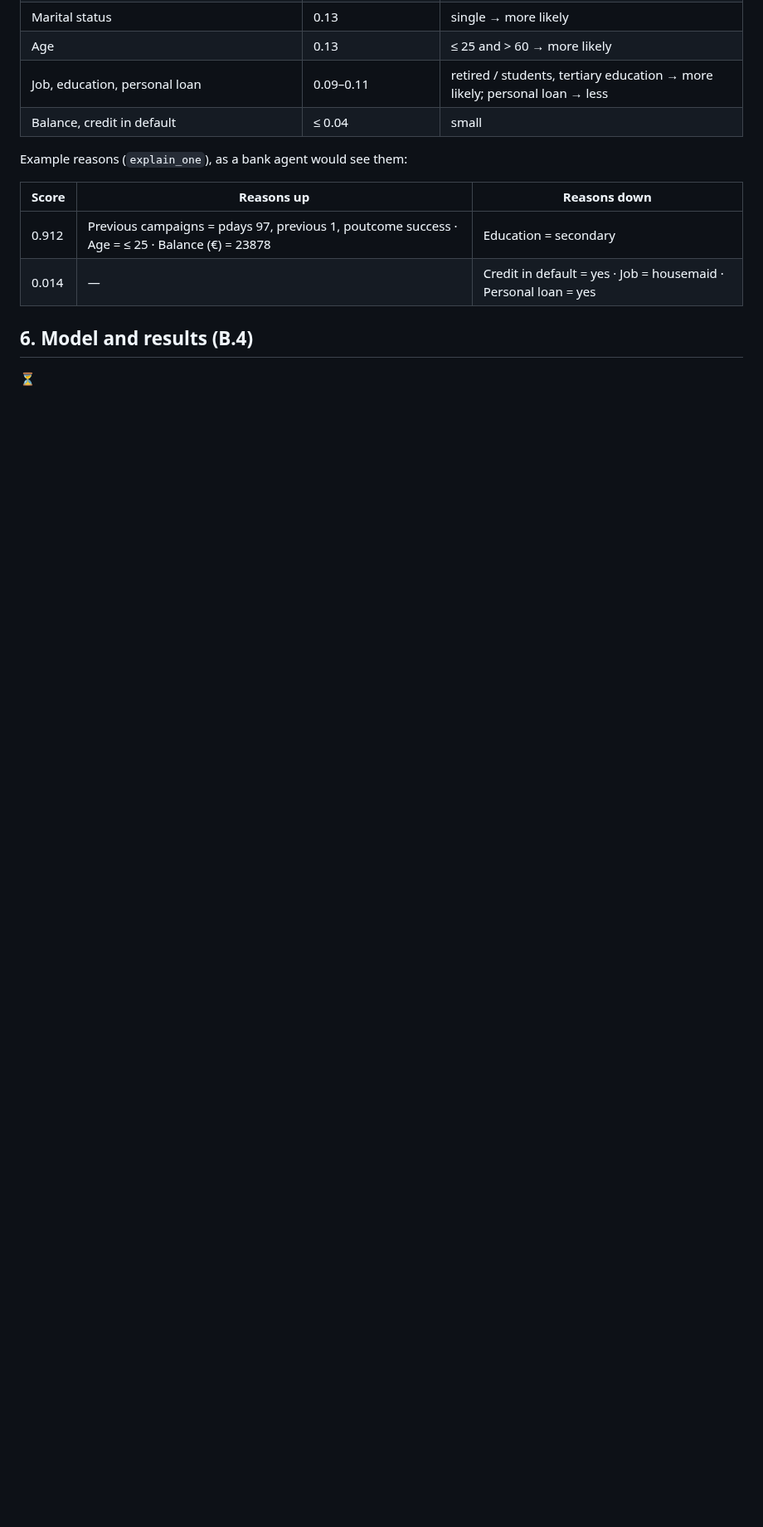
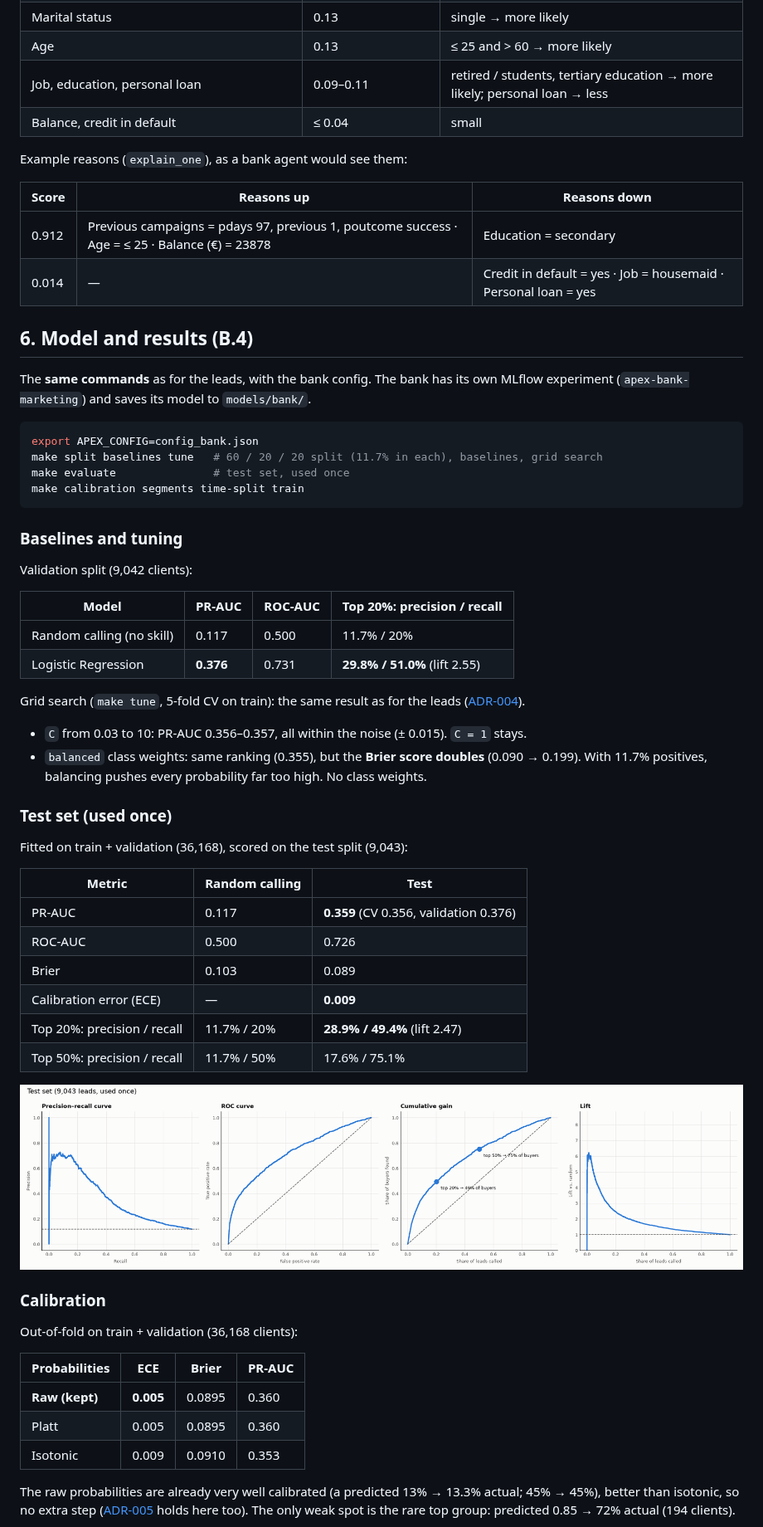
Before and after one commit to Aurynix/aurynix-apex, a Markdown page: docs/bank_marketing.md, the part around one of its changes. Shown at 83% size. Rendered like a GitHub page; pictures changed too: reports/figures/bank/test_evaluation.png (added); blank space fills up the shorter version.

Commit message:
Bank Marketing model, evaluation, segments, and time split (step B.4)

````diff
--- a/docs/bank_marketing.md
+++ b/docs/bank_marketing.md
@@ -168,4 +168,52 @@ Example reasons (`explain_one`), as a bank agent would see them:
 
 ## 6. Model and results (B.4)
 
-⏳
+The **same commands** as for the leads, with the bank config. The bank has its own MLflow experiment (`apex-bank-marketing`) and saves its model to `models/bank/`.
+
+```bash
+export APEX_CONFIG=config_bank.json
+make split baselines tune   # 60 / 20 / 20 split (11.7% in each), baselines, grid search
+make evaluate               # test set, used once
+make calibration segments time-split train
+```
+
+### Baselines and tuning
+
+Validation split (9,042 clients):
+
+| Model | PR-AUC | ROC-AUC | Top 20%: precision / recall |
+|---|---|---|---|
+| Random calling (no skill) | 0.117 | 0.500 | 11.7% / 20% |
+| Logistic Regression | **0.376** | 0.731 | **29.8% / 51.0%** (lift 2.55) |
+
+Grid search (`make tune`, 5-fold CV on train): the same result as for the leads ([ADR-004](decisions.md)).
+- `C` from 0.03 to 10: PR-AUC 0.356–0.357, all within the noise (± 0.015). `C = 1` stays.
+- `balanced` class weights: same ranking (0.355), but the **Brier score doubles** (0.090 → 0.199). With 11.7% positives, balancing pushes every probability far too high. No class weights.
+
+### Test set (used once)
+
+Fitted on train + validation (36,168), scored on the test split (9,043):
+
+| Metric | Random calling | **Test** |
+|---|---|---|
+| PR-AUC | 0.117 | **0.359** (CV 0.356, validation 0.376) |
+| ROC-AUC | 0.500 | 0.726 |
+| Brier | 0.103 | 0.089 |
+| Calibration error (ECE) | — | **0.009** |
+| Top 20%: precision / recall | 11.7% / 20% | **28.9% / 49.4%** (lift 2.47) |
+| Top 50%: precision / recall | 11.7% / 50% | 17.6% / 75.1% |
+
+![Bank test evaluation](../reports/figures/bank/test_evaluation.png)
+
+### Calibration
+
+Out-of-fold on train + validation (36,168 clients):
+
+| Probabilities | ECE | Brier | PR-AUC |
+|---|---|---|---|
+| **Raw (kept)** | **0.005** | 0.0895 | 0.360 |
+| Platt | 0.005 | 0.0895 | 0.360 |
+| Isotonic | 0.009 | 0.0910 | 0.353 |
+
+The raw probabilities are already very well calibrated (a predicted 13% → 13.3% actual; 45% → 45%), better than isotonic, so no extra step ([ADR-005](decisions.md) holds here too). The only weak spot is the rare top group: predicted 0.85 → 72% actual (194 clients).
+
````
Also changed, not shown: other parts of docs/bank_marketing.md (+34 -1 lines), BUILD_STEPS.md (+6 -2 lines), reports/figures/bank/calibration.png (added), 6 other files.
